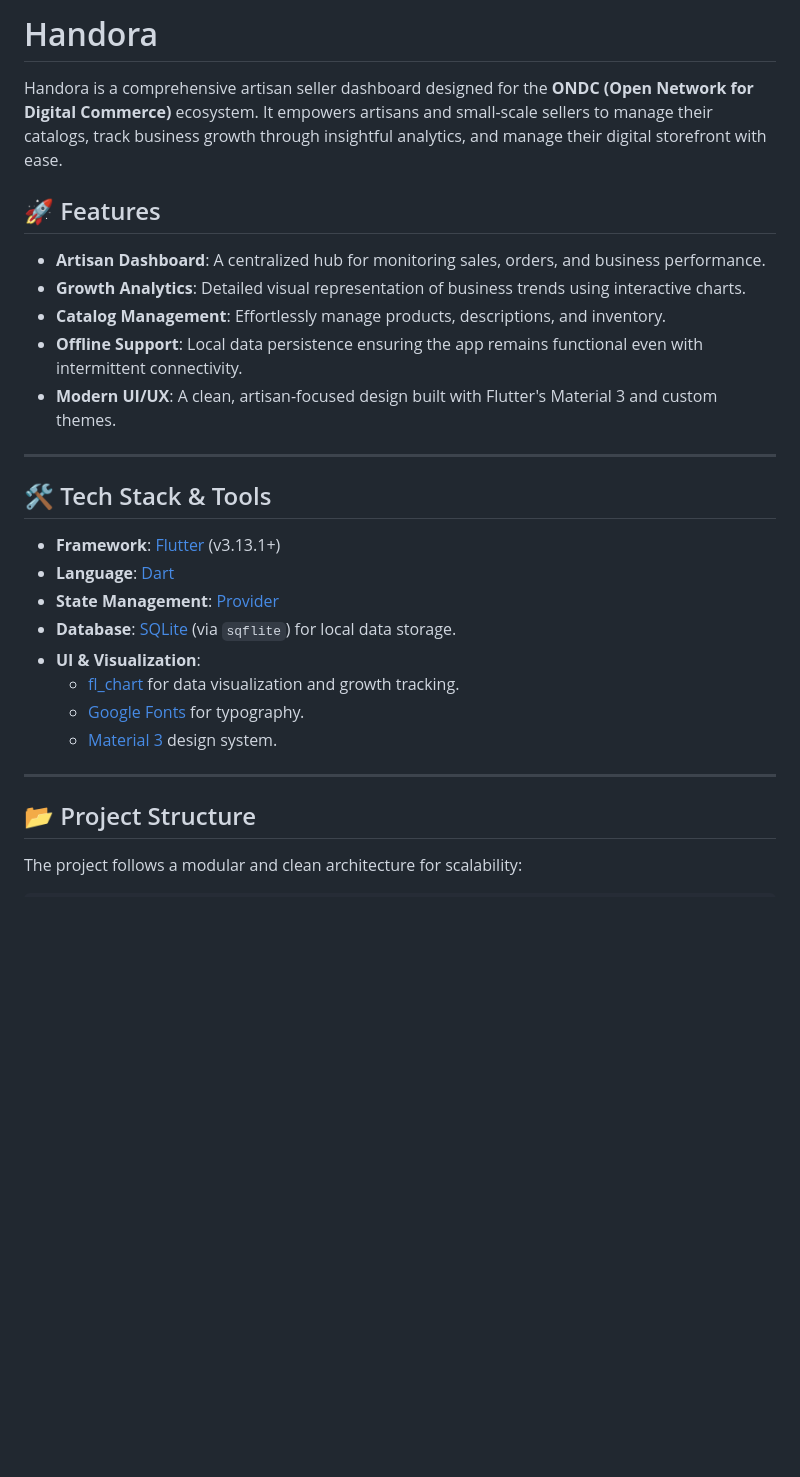
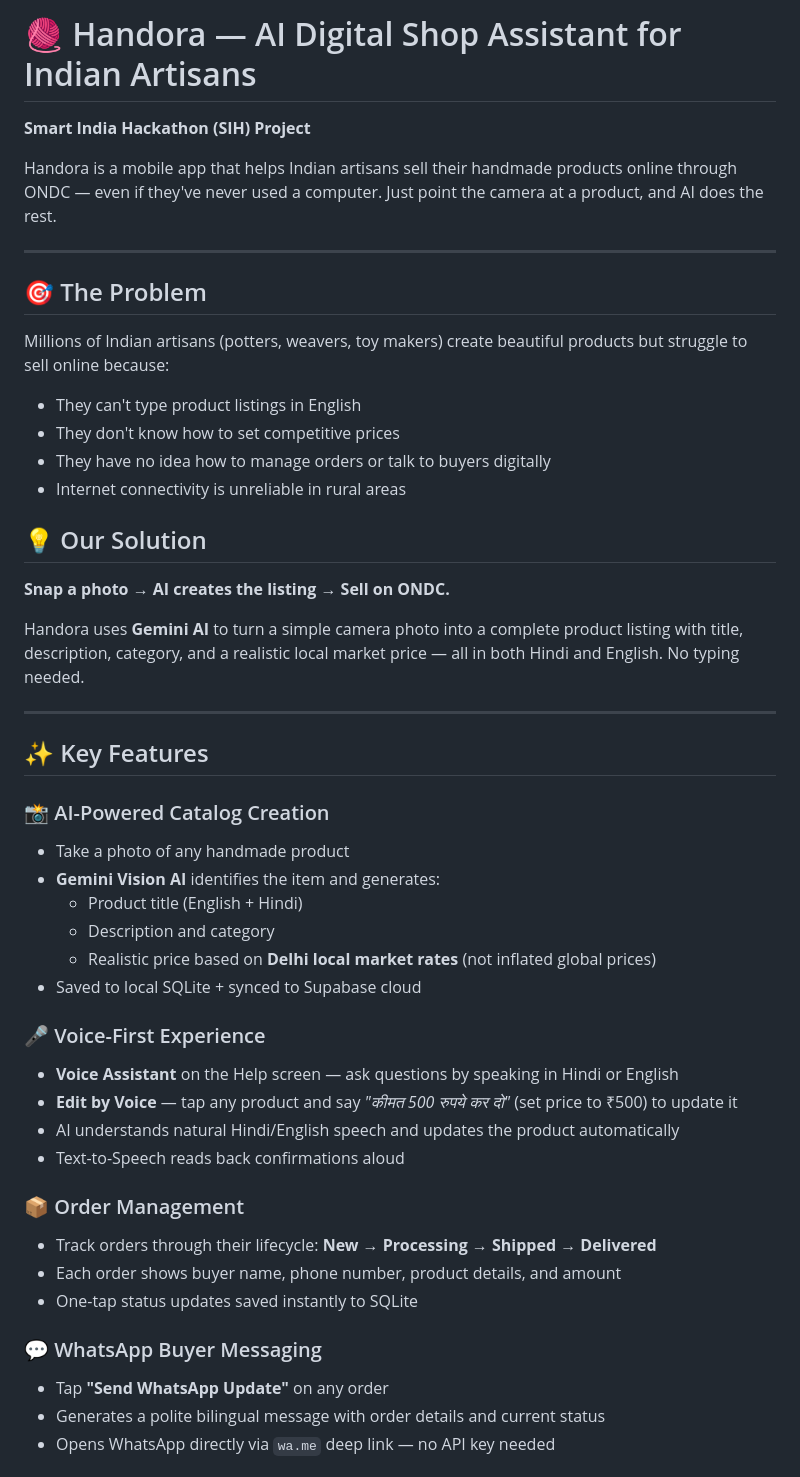
Before and after one commit to Bruzex/Handora, a Markdown page: README.md, the part around one of its changes. Rendered like a GitHub page; blank space fills up the shorter version.

````diff
--- a/README.md
+++ b/README.md
@@ -1,32 +1,50 @@
-# Handora
+# 🧶 Handora — AI Digital Shop Assistant for Indian Artisans
 
-Handora is a comprehensive artisan seller dashboard designed for the **ONDC (Open Network for Digital Commerce)** ecosystem. It empowers artisans and small-scale sellers to manage their catalogs, track business growth through insightful analytics, and manage their digital storefront with ease.
+**Smart India Hackathon (SIH) Project**
 
-## 🚀 Features
-
-- **Artisan Dashboard**: A centralized hub for monitoring sales, orders, and business performance.
-- **Growth Analytics**: Detailed visual representation of business trends using interactive charts.
-- **Catalog Management**: Effortlessly manage products, descriptions, and inventory.
-- **Offline Support**: Local data persistence ensuring the app remains functional even with intermittent connectivity.
-- **Modern UI/UX**: A clean, artisan-focused design built with Flutter's Material 3 and custom themes.
+Handora is a mobile app that helps Indian artisans sell their handmade products online through ONDC — even if they've never used a computer. Just point the camera at a product, and AI does the rest.
 
 ---
 
-## 🛠️ Tech Stack & Tools
+## 🎯 The Problem
 
-- **Framework**: [Flutter](https://flutter.dev/) (v3.13.1+)
-- **Language**: [Dart](https://dart.dev/)
-- **State Management**: [Provider](https://pub.dev/packages/provider)
-- **Database**: [SQLite](https://pub.dev/packages/sqflite) (via `sqflite`) for local data storage.
-- **UI & Visualization**:
-  - [fl_chart](https://pub.dev/packages/fl_chart) for data visualization and growth tracking.
-  - [Google Fonts](https://pub.dev/packages/google_fonts) for typography.
-  - [Material 3](https://m3.material.io/) design system.
+Millions of Indian artisans (potters, weavers, toy makers) create beautiful products but struggle to sell online because:
+- They can't type product listings in English
+- They don't know how to set competitive prices
+- They have no idea how to manage orders or talk to buyers digitally
+- Internet connectivity is unreliable in rural areas
+
+## 💡 Our Solution
+
+**Snap a photo → AI creates the listing → Sell on ONDC.**
+
+Handora uses **Gemini AI** to turn a simple camera photo into a complete product listing with title, description, category, and a realistic local market price — all in both Hindi and English. No typing needed.
 
 ---
 
-## 📂 Project Structure
+## ✨ Key Features
 
-The project follows a modular and clean architecture for scalability:
+### 📸 AI-Powered Catalog Creation
+- Take a photo of any handmade product
+- **Gemini Vision AI** identifies the item and generates:
+  - Product title (English + Hindi)
+  - Description and category
+  - Realistic price based on **Delhi local market rates** (not inflated global prices)
+- Saved to local SQLite + synced to Supabase cloud
 
-```text
+### 🎤 Voice-First Experience
+- **Voice Assistant** on the Help screen — ask questions by speaking in Hindi or English
+- **Edit by Voice** — tap any product and say *"कीमत 500 रुपये कर दो"* (set price to ₹500) to update it
+- AI understands natural Hindi/English speech and updates the product automatically
+- Text-to-Speech reads back confirmations aloud
+
+### 📦 Order Management
+- Track orders through their lifecycle: **New → Processing → Shipped → Delivered**
+- Each order shows buyer name, phone number, product details, and amount
+- One-tap status updates saved instantly to SQLite
+
+### 💬 WhatsApp Buyer Messaging
+- Tap **"Send WhatsApp Update"** on any order
+- Generates a polite bilingual message with order details and current status
+- Opens WhatsApp directly via `wa.me` deep link — no API key needed
+
````
Also changed, not shown: other parts of README.md (+94 -38 lines).
